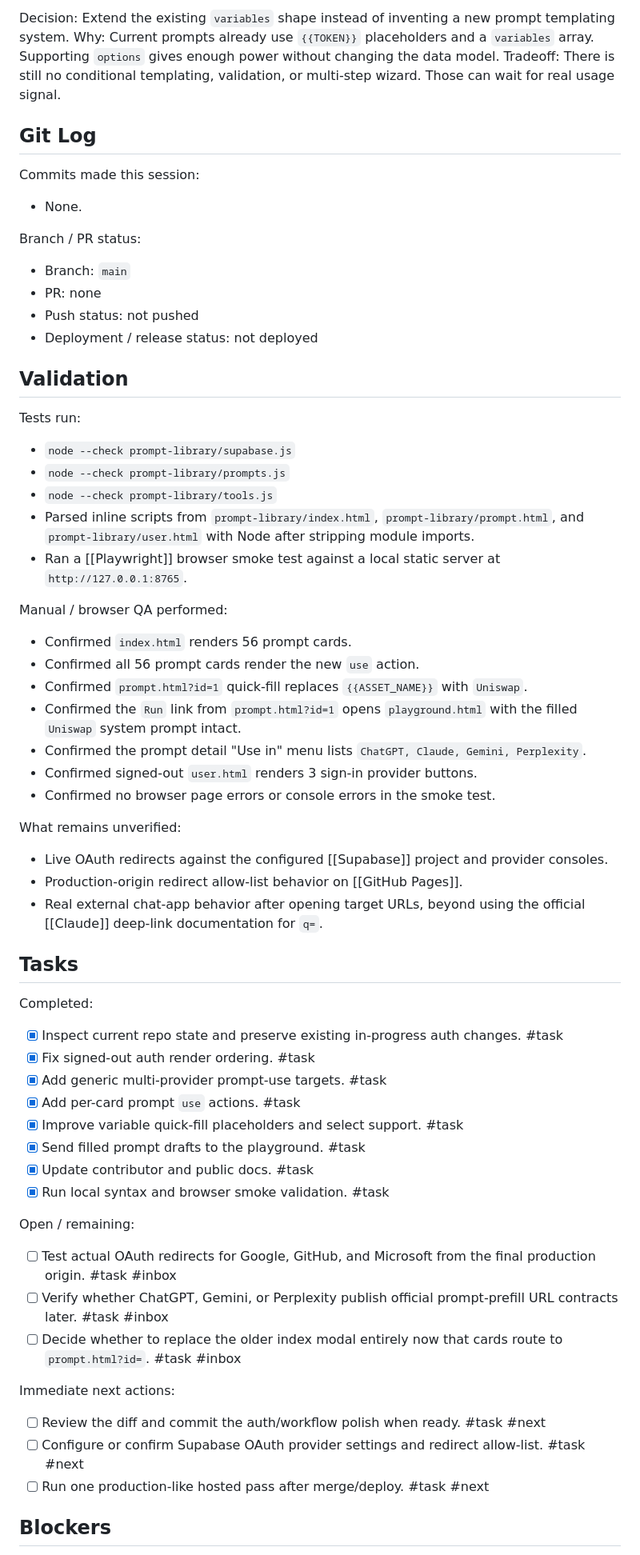
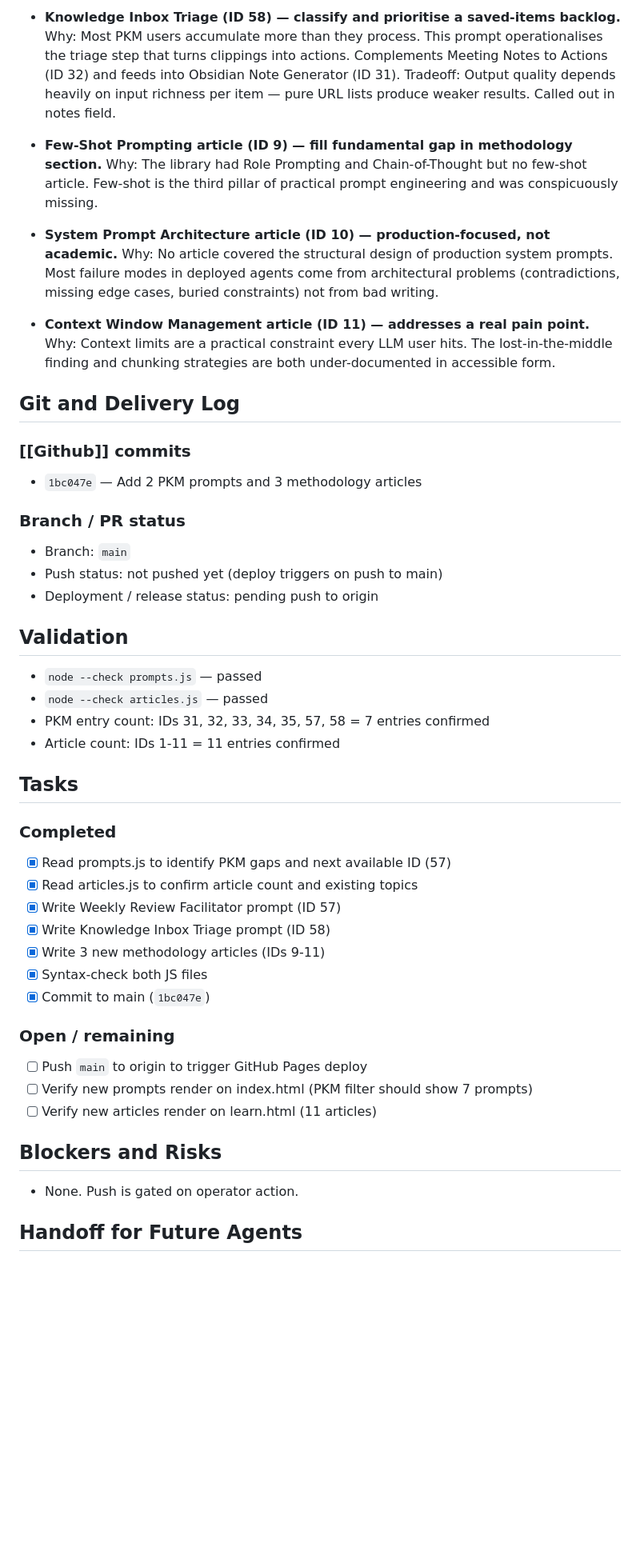
Before and after one commit to SarutobiSasuke8/Prompt-Library, a Markdown page: sessions/2026-05-07-session-report-prompt-library-workflow-polish.md, the part around one of its changes. Shown at 80% size. GitHub-like rendering; blank space fills up the shorter version.

```diff
--- a/sessions/2026-05-07-session-report-prompt-library-workflow-polish.md
+++ b/sessions/2026-05-07-session-report-prompt-library-workflow-polish.md
@@ -144,71 +103,57 @@ Tradeoff: Preference does not sync across devices until a future backend-backed
 
-Decision: Extend the existing `variables` shape instead of inventing a new prompt templating system.
-Why: Current prompts already use `{{TOKEN}}` placeholders and a `variables` array. Supporting `options` gives enough power without changing the data model.
-Tradeoff: There is still no conditional templating, validation, or multi-step wizard. Those can wait for real usage signal.
+- **Knowledge Inbox Triage (ID 58) — classify and prioritise a saved-items backlog.**
+  Why: Most PKM users accumulate more than they process. This prompt operationalises the triage step that turns clippings into actions. Complements Meeting Notes to Actions (ID 32) and feeds into Obsidian Note Generator (ID 31).
+  Tradeoff: Output quality depends heavily on input richness per item — pure URL lists produce weaker results. Called out in notes field.
 
-## Git Log
+- **Few-Shot Prompting article (ID 9) — fill fundamental gap in methodology section.**
+  Why: The library had Role Prompting and Chain-of-Thought but no few-shot article. Few-shot is the third pillar of practical prompt engineering and was conspicuously missing.
 
-Commits made this session:
+- **System Prompt Architecture article (ID 10) — production-focused, not academic.**
+  Why: No article covered the structural design of production system prompts. Most failure modes in deployed agents come from architectural problems (contradictions, missing edge cases, buried constraints) not from bad writing.
 
-- None.
+- **Context Window Management article (ID 11) — addresses a real pain point.**
+  Why: Context limits are a practical constraint every LLM user hits. The lost-in-the-middle finding and chunking strategies are both under-documented in accessible form.
 
-Branch / PR status:
+## Git and Delivery Log
+
+### [[Github]] commits
+
+- `1bc047e` — Add 2 PKM prompts and 3 methodology articles
+
+### Branch / PR status
 
 - Branch: `main`
-- PR: none
-- Push status: not pushed
-- Deployment / release status: not deployed
+- Push status: not pushed yet (deploy triggers on push to main)
+- Deployment / release status: pending push to origin
 
 ## Validation
 
-Tests run:
-
-- `node --check prompt-library/supabase.js`
-- `node --check prompt-library/prompts.js`
-- `node --check prompt-library/tools.js`
-- Parsed inline scripts from `prompt-library/index.html`, `prompt-library/prompt.html`, and `prompt-library/user.html` with Node after stripping module imports.
-- Ran a [[Playwright]] browser smoke test against a local static server at `http://127.0.0.1:8765`.
-
-Manual / browser QA performed:
-
-- Confirmed `index.html` renders 56 prompt cards.
-- Confirmed all 56 prompt cards render the new `use` action.
-- Confirmed `prompt.html?id=1` quick-fill replaces `{{ASSET_NAME}}` with `Uniswap`.
-- Confirmed the `Run` link from `prompt.html?id=1` opens `playground.html` with the filled `Uniswap` system prompt intact.
-- Confirmed the prompt detail "Use in" menu lists `ChatGPT, Claude, Gemini, Perplexity`.
-- Confirmed signed-out `user.html` renders 3 sign-in provider buttons.
-- Confirmed no browser page errors or console errors in the smoke test.
-
-What remains unverified:
-
-- Live OAuth redirects against the configured [[Supabase]] project and provider consoles.
-- Production-origin redirect allow-list behavior on [[GitHub Pages]].
-- Real external chat-app behavior after opening target URLs, beyond using the official [[Claude]] deep-link documentation for `q=`.
+- `node --check prompts.js` — passed
+- `node --check articles.js` — passed
+- PKM entry count: IDs 31, 32, 33, 34, 35, 57, 58 = 7 entries confirmed
+- Article count: IDs 1-11 = 11 entries confirmed
 
 ## Tasks
 
-Completed:
+### Completed
 
-- [x] Inspect current repo state and preserve existing in-progress auth changes. #task
-- [x] Fix signed-out auth render ordering. #task
-- [x] Add generic multi-provider prompt-use targets. #task
-- [x] Add per-card prompt `use` actions. #task
-- [x] Improve variable quick-fill placeholders and select support. #task
-- [x] Send filled prompt drafts to the playground. #task
-- [x] Update contributor and public docs. #task
-- [x] Run local syntax and browser smoke validation. #task
+- [x] Read prompts.js to identify PKM gaps and next available ID (57)
+- [x] Read articles.js to confirm article count and existing topics
+- [x] Write Weekly Review Facilitator prompt (ID 57)
+- [x] Write Knowledge Inbox Triage prompt (ID 58)
+- [x] Write 3 new methodology articles (IDs 9-11)
+- [x] Syntax-check both JS files
+- [x] Commit to main (`1bc047e`)
 
-Open / remaining:
+### Open / remaining
 
-- [ ] Test actual OAuth redirects for Google, GitHub, and Microsoft from the final production origin. #task #inbox
-- [ ] Verify whether ChatGPT, Gemini, or Perplexity publish official prompt-prefill URL contracts later. #task #inbox
-- [ ] Decide whether to replace the older index modal entirely now that cards route to `prompt.html?id=`. #task #inbox
+- [ ] Push `main` to origin to trigger GitHub Pages deploy
+- [ ] Verify new prompts render on index.html (PKM filter should show 7 prompts)
+- [ ] Verify new articles render on learn.html (11 articles)
 
-Immediate next actions:
+## Blockers and Risks
 
-- [ ] Review the diff and commit the auth/workflow polish when ready. #task #next
-- [ ] Configure or confirm Supabase OAuth provider settings and redirect allow-list. #task #next
-- [ ] Run one production-like hosted pass after merge/deploy. #task #next
+- None. Push is gated on operator action.
 
-## Blockers
+## Handoff for Future Agents
 
```
Also changed, not shown: other parts of sessions/2026-05-07-session-report-prompt-library-workflow-polish.md (+70 -114 lines), sessions/README.md (+1 -1 lines).
